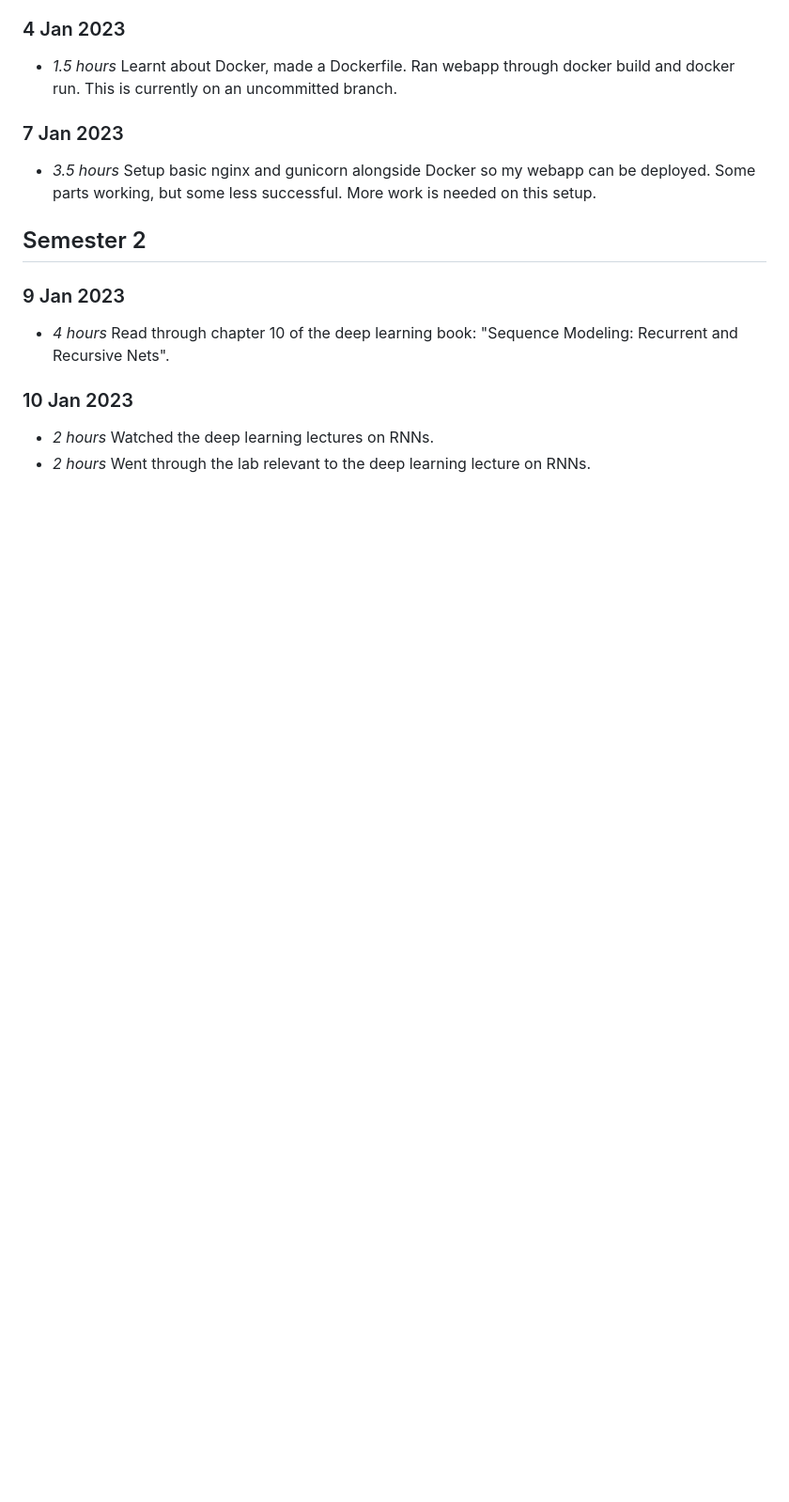
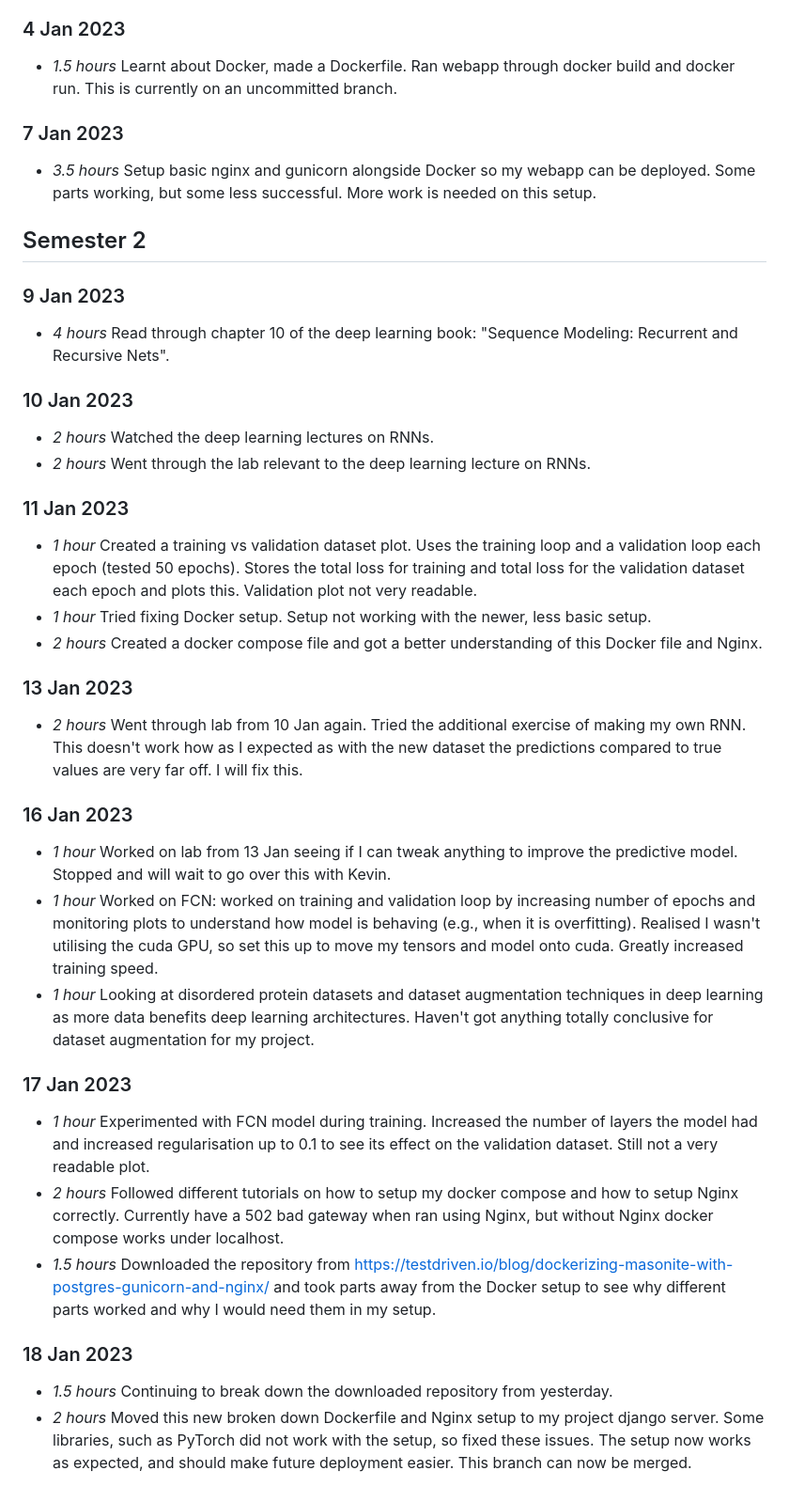
Before and after one commit to ryangregson01/L4-dissertation, a Markdown page: timelog.md, the part around the change. Shown: that part at 94% size. GitHub-like rendering; blank space fills up the shorter version.

Commit message:
Updated timelog with docker-setup branch and DNN progress.
docker-setup branch is ready to merge and works as expected.
Worked on understanding RNNs.
Tried to improve current FCN model.

```diff
--- a/timelog.md
+++ b/timelog.md
@@ -207,3 +207,25 @@
 ### 10 Jan 2023
 * *2 hours* Watched the deep learning lectures on RNNs.
 * *2 hours* Went through the lab relevant to the deep learning lecture on RNNs.
+
+### 11 Jan 2023
+* *1 hour* Created a training vs validation dataset plot. Uses the training loop and a validation loop each epoch (tested 50 epochs). Stores the total loss for training and total loss for the validation dataset each epoch and plots this. Validation plot not very readable.
+* *1 hour* Tried fixing Docker setup. Setup not working with the newer, less basic setup.
+* *2 hours* Created a docker compose file and got a better understanding of this Docker file and Nginx.
+
+### 13 Jan 2023
+* *2 hours* Went through lab from 10 Jan again. Tried the additional exercise of making my own RNN. This doesn't work how as I expected as with the new dataset the predictions compared to true values are very far off. I will fix this.
+
+### 16 Jan 2023
+* *1 hour* Worked on lab from 13 Jan seeing if I can tweak anything to improve the predictive model. Stopped and will wait to go over this with Kevin.
+* *1 hour* Worked on FCN: worked on training and validation loop by increasing number of epochs and monitoring plots to understand how model is behaving (e.g., when it is overfitting). Realised I wasn't utilising the cuda GPU, so set this up to move my tensors and model onto cuda. Greatly increased training speed.
+* *1 hour* Looking at disordered protein datasets and dataset augmentation techniques in deep learning as more data benefits deep learning architectures. Haven't got anything totally conclusive for dataset augmentation for my project.
+
+### 17 Jan 2023
+* *1 hour* Experimented with FCN model during training. Increased the number of layers the model had and increased regularisation up to 0.1 to see its effect on the validation dataset. Still not a very readable plot.
+* *2 hours* Followed different tutorials on how to setup my docker compose and how to setup Nginx correctly. Currently have a 502 bad gateway when ran using Nginx, but without Nginx docker compose works under localhost.
+* *1.5 hours* Downloaded the repository from https://testdriven.io/blog/dockerizing-masonite-with-postgres-gunicorn-and-nginx/ and took parts away from the Docker setup to see why different parts worked and why I would need them in my setup.
+
+### 18 Jan 2023
+* *1.5 hours* Continuing to break down the downloaded repository from yesterday.
+* *2 hours* Moved this new broken down Dockerfile and Nginx setup to my project django server. Some libraries, such as PyTorch did not work with the setup, so fixed these issues. The setup now works as expected, and should make future deployment easier. This branch can now be merged.
```
